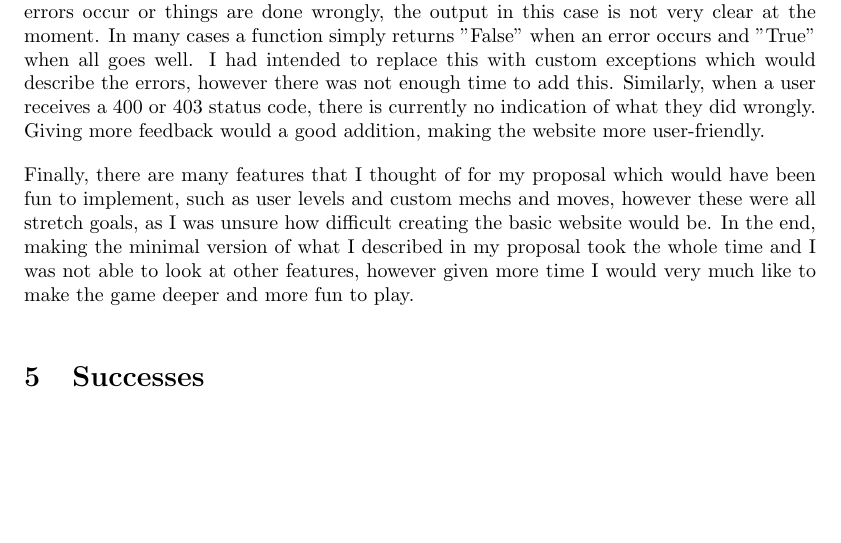
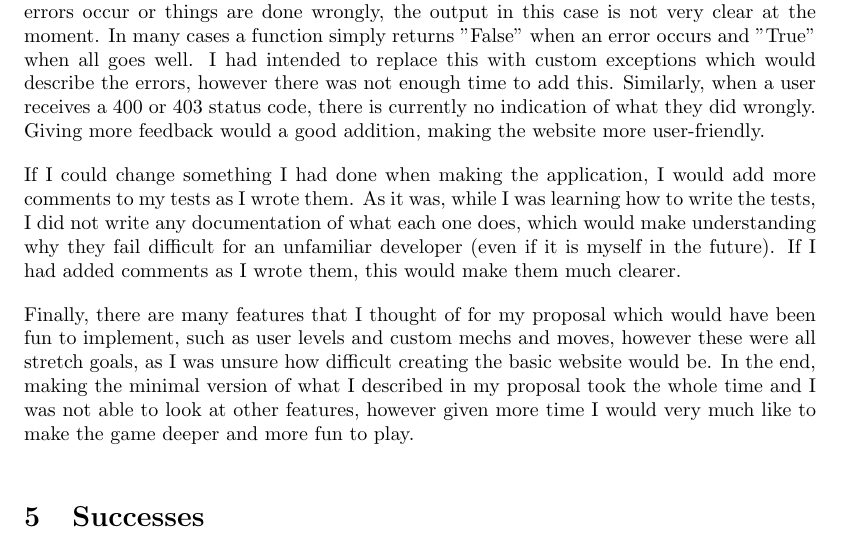
Before and after one commit to Barker404/SELP, a LaTeX document (Report/report.tex): part of page 5 of 5, cut so that both start at the same text, the shorter picture padded with empty space. Compiled offline with pdfLaTeX.

Commit message:
Added paragraph to report about test comments

```diff
--- a/Report/report.tex
+++ b/Report/report.tex
@@ -72,6 +72,8 @@ There are many ways in which the user system could be improved to make it seem m
 
 While the flow of the application is somewhat straightforward when things go well, when errors occur or things are done wrongly, the output in this case is not very clear at the moment. In many cases a function simply returns "False" when an error occurs and "True" when all goes well. I had intended to replace this with custom exceptions which would describe the errors, however there was not enough time to add this. Similarly, when a user receives a 400 or 403 status code, there is currently no indication of what they did wrongly. Giving more feedback would a good addition, making the website more user-friendly.
 
+If I could change something I had done when making the application, I would add more comments to my tests as I wrote them. As it was, while I was learning how to write the tests, I did not write any documentation of what each one does, which would make understanding why they fail difficult for an unfamiliar developer (even if it is myself in the future). If I had added comments as I wrote them, this would make them much clearer.
+
 Finally, there are many features that I thought of for my proposal which would have been fun to implement, such as user levels and custom mechs and moves, however these were all stretch goals, as I was unsure how difficult creating the basic website would be. In the end, making the minimal version of what I described in my proposal took the whole time and I was not able to look at other features, however given more time I would very much like to make the game deeper and more fun to play.
 
 \section{Successes}
```
